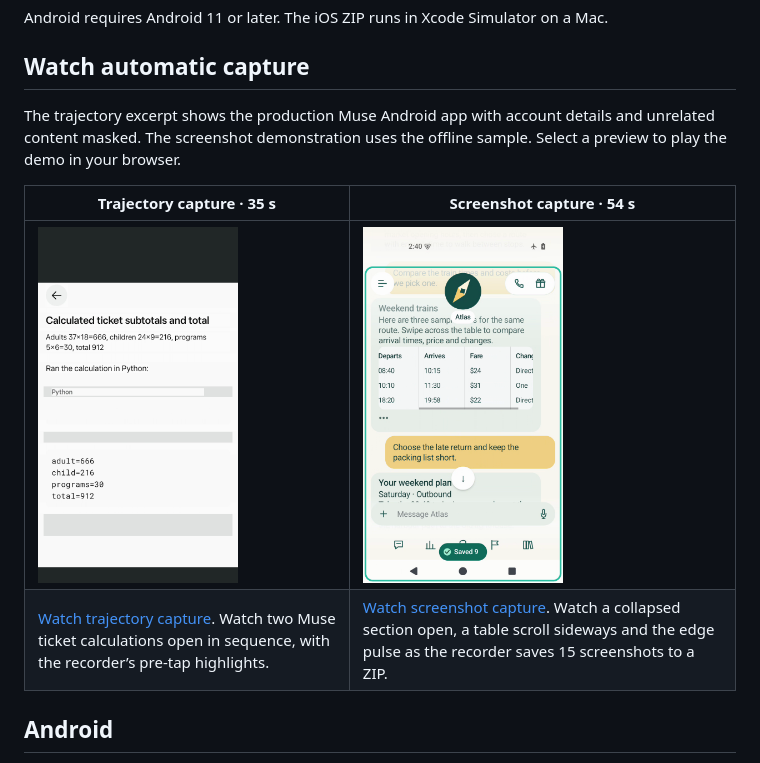
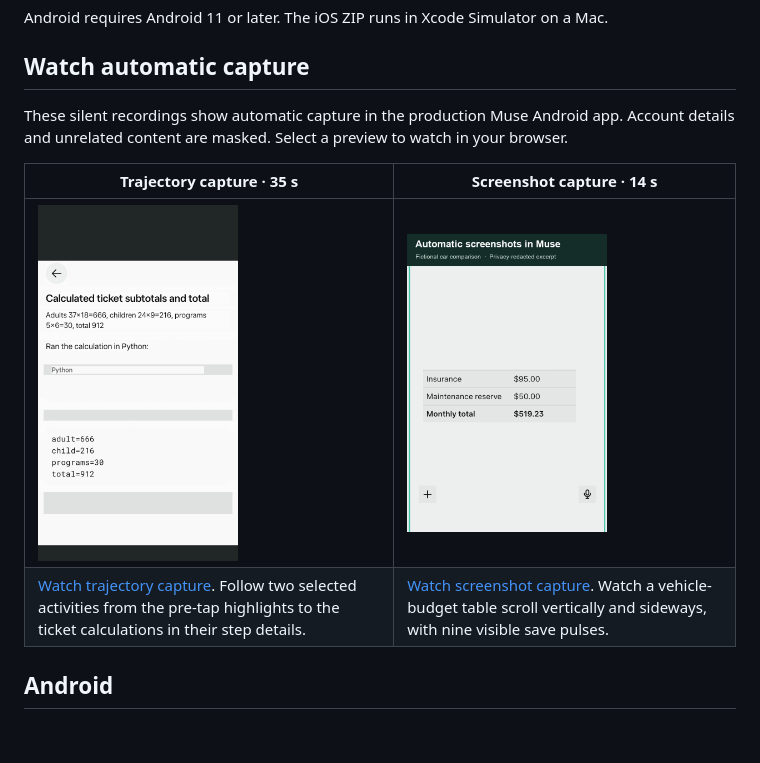
Before and after one commit to wryan2986/walkthrough-capture-android, a Markdown page: README.md, the part around the change. Drawn GitHub-style; pictures changed too: docs/demos/muse-screenshots.png (added), docs/demos/screenshot-capture.png (deleted); blank space fills up the shorter version.

Commit message:
Show the redacted live Muse conversation capture with its native save pulse

```diff
--- a/README.md
+++ b/README.md
@@ -8,12 +8,12 @@ Android requires Android 11 or later. The iOS ZIP runs in Xcode Simulator on a M
 
 ## Watch automatic capture
 
-The trajectory excerpt shows the production Muse Android app with account details and unrelated content masked. The screenshot demonstration uses the offline sample. Select a preview to play the demo in your browser.
+These silent recordings show automatic capture in the production Muse Android app. Account details and unrelated content are masked. Select a preview to watch in your browser.
 
-| Trajectory capture · 35 s | Screenshot capture · 54 s |
+| Trajectory capture · 35 s | Screenshot capture · 14 s |
 | --- | --- |
-| [<img src="docs/demos/muse-trajectory.png" width="200" alt="A ticket calculation in a redacted Muse trajectory">](https://wryan2986.github.io/walkthrough-capture-android/) | [<img src="docs/demos/screenshot-capture.png" width="200" alt="The edge pulse and saved count as a table is captured">](https://wryan2986.github.io/walkthrough-capture-android/screenshots.html) |
-| [Watch trajectory capture](https://wryan2986.github.io/walkthrough-capture-android/). Watch two Muse ticket calculations open in sequence, with the recorder’s pre-tap highlights. | [Watch screenshot capture](https://wryan2986.github.io/walkthrough-capture-android/screenshots.html). Watch a collapsed section open, a table scroll sideways and the edge pulse as the recorder saves 15 screenshots to a ZIP. |
+| [<img src="docs/demos/muse-trajectory.png" width="200" alt="Privacy-redacted Muse trajectory capture">](https://wryan2986.github.io/walkthrough-capture-android/) | [<img src="docs/demos/muse-screenshots.png" width="200" alt="Privacy-redacted Muse screenshot capture">](https://wryan2986.github.io/walkthrough-capture-android/screenshots.html) |
+| [Watch trajectory capture](https://wryan2986.github.io/walkthrough-capture-android/). Follow two selected activities from the pre-tap highlights to the ticket calculations in their step details. | [Watch screenshot capture](https://wryan2986.github.io/walkthrough-capture-android/screenshots.html). Watch a vehicle-budget table scroll vertically and sideways, with nine visible save pulses. |
 
 ## Android
 
```
Also changed, not shown: 5 other files.
